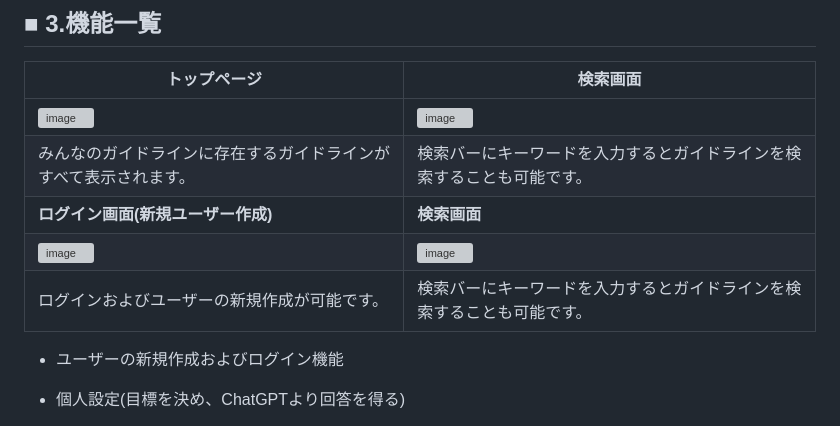
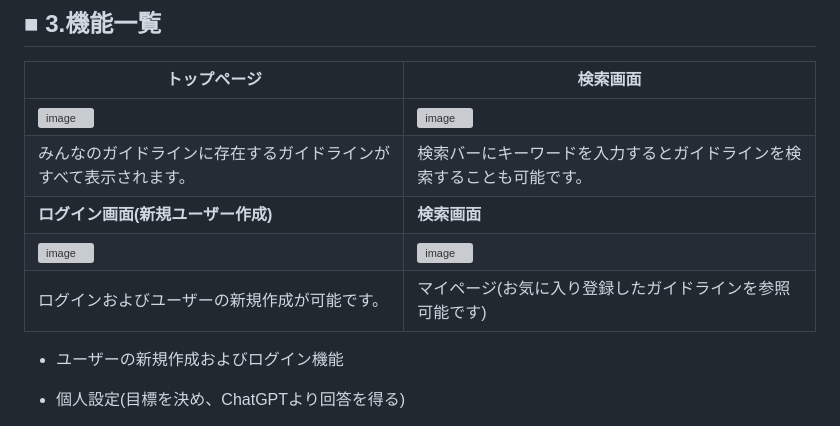
Before and after one commit to jjj0331/OriginalProduct, a Markdown page: README.md, the part around the change. GitHub-like rendering; grey boxes are pictures that could not be loaded.

```diff
--- a/README.md
+++ b/README.md
@@ -39,8 +39,8 @@ URL
 | ![image](https://github.com/user-attachments/assets/2b92319c-592a-4d7b-b4d3-c8d7a6c45484) |![image](https://github.com/user-attachments/assets/d3f5ef2c-4846-4ea8-b1be-57284160d14e)|
 |みんなのガイドラインに存在するガイドラインがすべて表示されます。| 検索バーにキーワードを入力するとガイドラインを検索することも可能です。|
 |**ログイン画面(新規ユーザー作成)**|**検索画面**|
-|![image](https://github.com/user-attachments/assets/f3849c4e-2a54-408a-a047-2fe57cc9e2ae)|![image](https://github.com/user-attachments/assets/d3f5ef2c-4846-4ea8-b1be-57284160d14e)|
-|ログインおよびユーザーの新規作成が可能です。| 検索バーにキーワードを入力するとガイドラインを検索することも可能です。|
+|![image](https://github.com/user-attachments/assets/f3849c4e-2a54-408a-a047-2fe57cc9e2ae)|![image](https://github.com/user-attachments/assets/57960c23-1bcd-4a86-8eae-86877046f970)|
+|ログインおよびユーザーの新規作成が可能です。| マイページ(お気に入り登録したガイドラインを参照可能です)|
 
    - ユーザーの新規作成およびログイン機能
    - 個人設定(目標を決め、ChatGPTより回答を得る)
```
